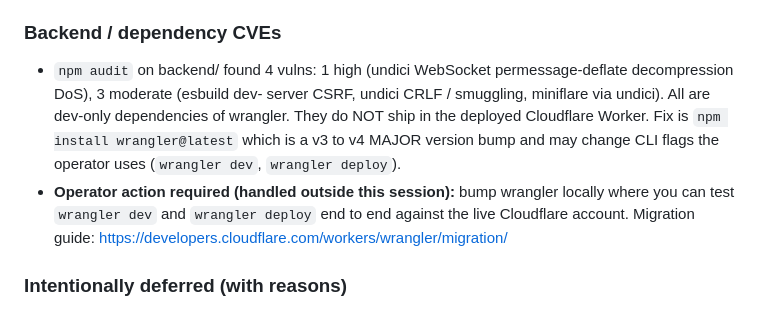
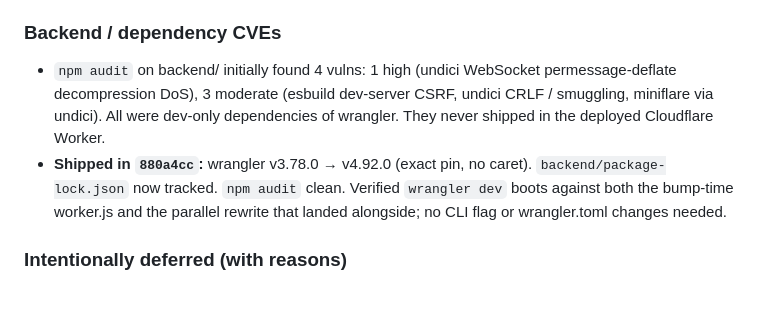
Before and after one commit to codydickinson-debug/Life-Hack-App, a Markdown page: RELEASES.md, the part around the change. Rendered like a GitHub page.

Commit message:
RELEASES.md v3.9: wrangler bump shipped in 880a4cc
Changes the "operator action required" note for the wrangler v3 → v4
bump to a shipped-in-this-release record. v3.78.0 → 4.92.0 exact pin,
package-lock.json now tracked, npm audit clean, verified against both
the bump-time worker.js and the parallel rewrite.

Co-Authored-By: Claude Opus 4.7 (1M context) <noreply@anthropic.com>

```diff
--- a/RELEASES.md
+++ b/RELEASES.md
@@ -139,17 +139,16 @@ deferred with reasoning are listed at the end.
 
 ### Backend / dependency CVEs
 
-- `npm audit` on backend/ found 4 vulns: 1 high (undici WebSocket
-  permessage-deflate decompression DoS), 3 moderate (esbuild dev-
-  server CSRF, undici CRLF / smuggling, miniflare via undici). All
-  are dev-only dependencies of wrangler. They do NOT ship in the
-  deployed Cloudflare Worker. Fix is `npm install wrangler@latest`
-  which is a v3 to v4 MAJOR version bump and may change CLI flags
-  the operator uses (`wrangler dev`, `wrangler deploy`).
-- **Operator action required (handled outside this session):** bump
-  wrangler locally where you can test `wrangler dev` and
-  `wrangler deploy` end to end against the live Cloudflare account.
-  Migration guide: https://developers.cloudflare.com/workers/wrangler/migration/
+- `npm audit` on backend/ initially found 4 vulns: 1 high (undici
+  WebSocket permessage-deflate decompression DoS), 3 moderate (esbuild
+  dev-server CSRF, undici CRLF / smuggling, miniflare via undici). All
+  were dev-only dependencies of wrangler. They never shipped in the
+  deployed Cloudflare Worker.
+- **Shipped in `880a4cc`:** wrangler v3.78.0 → v4.92.0 (exact pin, no
+  caret). `backend/package-lock.json` now tracked. `npm audit` clean.
+  Verified `wrangler dev` boots against both the bump-time worker.js
+  and the parallel rewrite that landed alongside; no CLI flag or
+  wrangler.toml changes needed.
 
 ### Intentionally deferred (with reasons)
 
```
